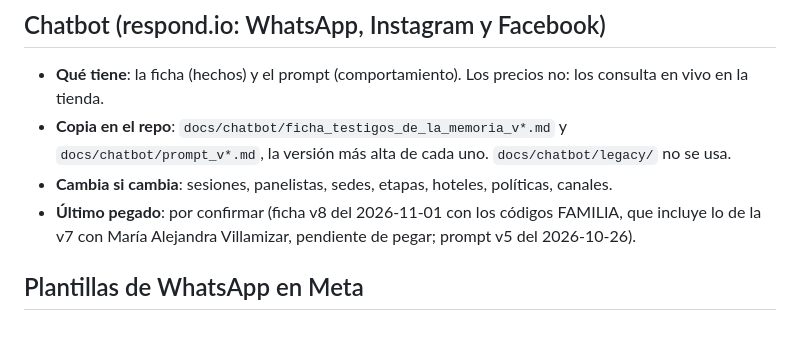
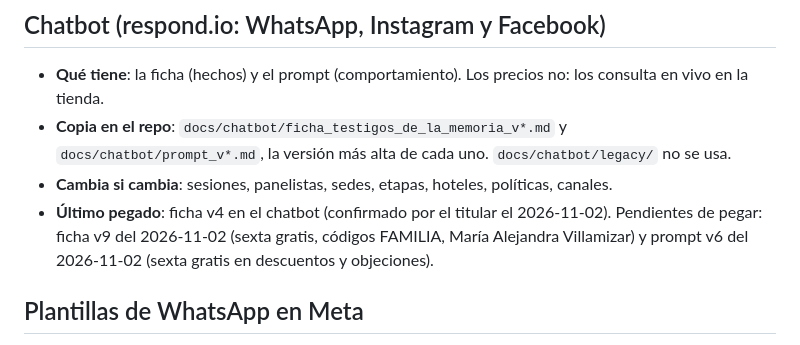
Before and after one commit to juan-osorio15/testigos-web, a Markdown page: docs/copias-externas.md, the part around the change. GitHub-like rendering.

Commit message:
Chatbot: ficha v9 y prompt v6 (sexta gratis, códigos FAMILIA), pendientes de pegar en respond.io
Co-Authored-By: Claude Opus 5.5 <noreply@anthropic.com>

```diff
--- a/docs/copias-externas.md
+++ b/docs/copias-externas.md
@@ -16,7 +16,7 @@ Antes de pegar un texto que vive en el repo: `npm run build` y `npm run verifica
 - **Qué tiene**: la ficha (hechos) y el prompt (comportamiento). Los precios no: los consulta en vivo en la tienda.
 - **Copia en el repo**: `docs/chatbot/ficha_testigos_de_la_memoria_v*.md` y `docs/chatbot/prompt_v*.md`, la versión más alta de cada uno. `docs/chatbot/legacy/` no se usa.
 - **Cambia si cambia**: sesiones, panelistas, sedes, etapas, hoteles, políticas, canales.
-- **Último pegado**: por confirmar (ficha v8 del 2026-11-01 con los códigos FAMILIA, que incluye lo de la v7 con María Alejandra Villamizar, pendiente de pegar; prompt v5 del 2026-10-26).
+- **Último pegado**: ficha v4 en el chatbot (confirmado por el titular el 2026-11-02). Pendientes de pegar: ficha v9 del 2026-11-02 (sexta gratis, códigos FAMILIA, María Alejandra Villamizar) y prompt v6 del 2026-11-02 (sexta gratis en descuentos y objeciones).
 
 ## Plantillas de WhatsApp en Meta
 
```
Also changed, not shown: docs/chatbot/ficha_testigos_de_la_memoria_v9.md (added, +140 -0 lines), docs/chatbot/prompt_v6.md (added, +124 -0 lines).
